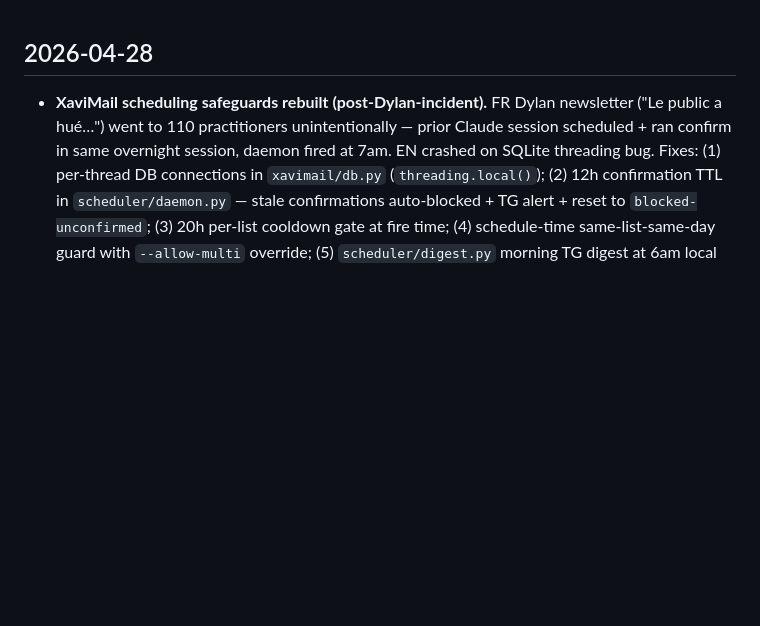
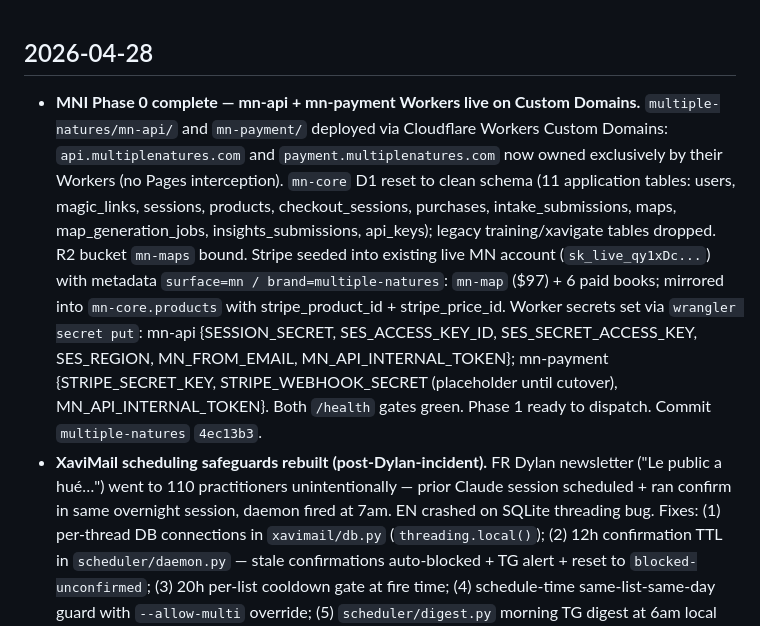
Before and after one commit to Stevenrudolph1/docs, a Markdown page: changelog.md, the part around the change. Drawn GitHub-style; blank space fills up the shorter version.

Commit message:
changelog: MNI Phase 0 complete (Workers Custom Domains, mn-core schema reset, Stripe seeded)

```diff
--- a/changelog.md
+++ b/changelog.md
@@ -1,4 +1,5 @@
 ## 2026-04-28
+- **MNI Phase 0 complete — mn-api + mn-payment Workers live on Custom Domains.** `multiple-natures/mn-api/` and `mn-payment/` deployed via Cloudflare Workers Custom Domains: `api.multiplenatures.com` and `payment.multiplenatures.com` now owned exclusively by their Workers (no Pages interception). `mn-core` D1 reset to clean schema (11 application tables: users, magic_links, sessions, products, checkout_sessions, purchases, intake_submissions, maps, map_generation_jobs, insights_submissions, api_keys); legacy training/xavigate tables dropped. R2 bucket `mn-maps` bound. Stripe seeded into existing live MN account (`sk_live_qy1xDc...`) with metadata `surface=mn / brand=multiple-natures`: `mn-map` ($97) + 6 paid books; mirrored into `mn-core.products` with stripe_product_id + stripe_price_id. Worker secrets set via `wrangler secret put`: mn-api {SESSION_SECRET, SES_ACCESS_KEY_ID, SES_SECRET_ACCESS_KEY, SES_REGION, MN_FROM_EMAIL, MN_API_INTERNAL_TOKEN}; mn-payment {STRIPE_SECRET_KEY, STRIPE_WEBHOOK_SECRET (placeholder until cutover), MN_API_INTERNAL_TOKEN}. Both `/health` gates green. Phase 1 ready to dispatch. Commit `multiple-natures` `4ec13b3`.
 - **XaviMail scheduling safeguards rebuilt (post-Dylan-incident).** FR Dylan newsletter ("Le public a hué…") went to 110 practitioners unintentionally — prior Claude session scheduled + ran confirm in same overnight session, daemon fired at 7am. EN crashed on SQLite threading bug. Fixes: (1) per-thread DB connections in `xavimail/db.py` (`threading.local()`); (2) 12h confirmation TTL in `scheduler/daemon.py` — stale confirmations auto-blocked + TG alert + reset to `blocked-unconfirmed`; (3) 20h per-list cooldown gate at fire time; (4) schedule-time same-list-same-day guard with `--allow-multi` override; (5) `scheduler/digest.py` morning TG digest at 6am local listing next 24h queue with duplicate-day/unconfirmed/stale flags; (6) TG `chat_id` wired into `~/.xavimail/config.json`. Stale crontab line removed. Daemon restarted (PID 33450). CLAUDE.md + new feedback memory + xavimail/README.md + xavimail/STATUS.md updated. Handoff: `planning/handoffs/2026-04-28-03-xavimail-scheduling-safeguards-rebuilt.md`.
 
 ## 2026-04-27
```
